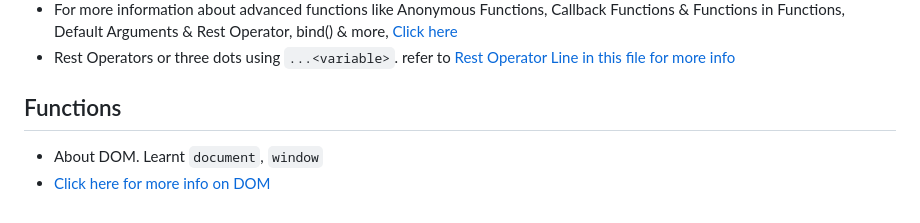
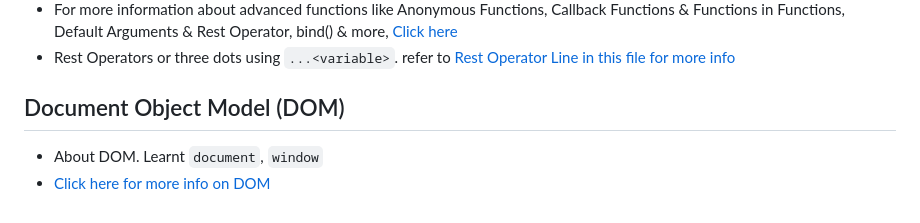
Before and after one commit to chickensmitten/js-basics, a Markdown page: readme.md, the part around the change. Rendered like a GitHub page.

```diff
--- a/readme.md
+++ b/readme.md
@@ -208,6 +208,6 @@ function doSomething("click", doCalculations);
 - For more information about advanced functions like Anonymous Functions, Callback Functions & Functions in Functions, Default Arguments & Rest Operator, bind() & more, [Click here](/03_advanced-functions-project/function_lessons.js)
 - Rest Operators or three dots using `...<variable>`. refer to [Rest Operator Line in this file for more info](/03_advanced-functions-project/function_lessons.js)
 
-## Functions
+## Document Object Model (DOM)
 - About DOM. Learnt `document`, `window`
 - [Click here for more info on DOM](/04_dom-project/dom.md)
```
Also changed, not shown: 04_dom-project/dom.md (+4 -0 lines), 04_dom-project/images/console-dir.png (added), 04_dom-project/images/nodes-vs-elements.png (added), 1 other file.
